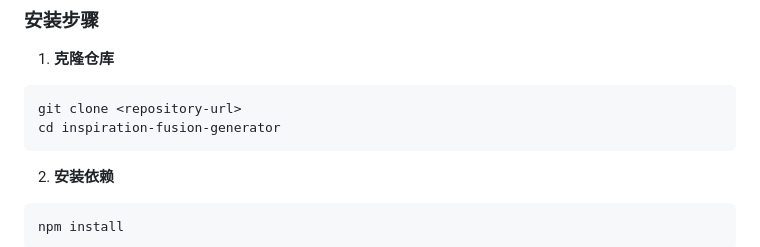
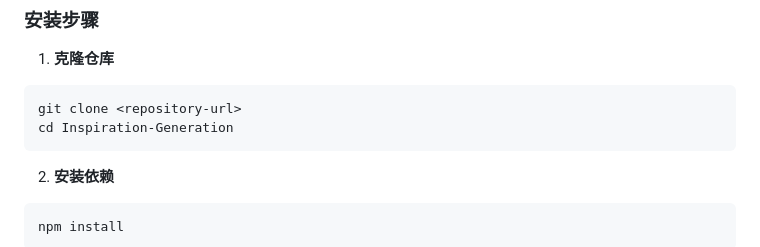
Before and after one commit to Luxorion-12/Inspiration-Generation, a Markdown page: README.md, the part around the change. GitHub-like rendering.

Commit message:
Update README with project details and instructions

````diff
--- a/README.md
+++ b/README.md
@@ -24,7 +24,7 @@
 1. **克隆仓库**
 ```bash
 git clone <repository-url>
-cd inspiration-fusion-generator
+cd Inspiration-Generation
 ```
 
 2. **安装依赖**
````
